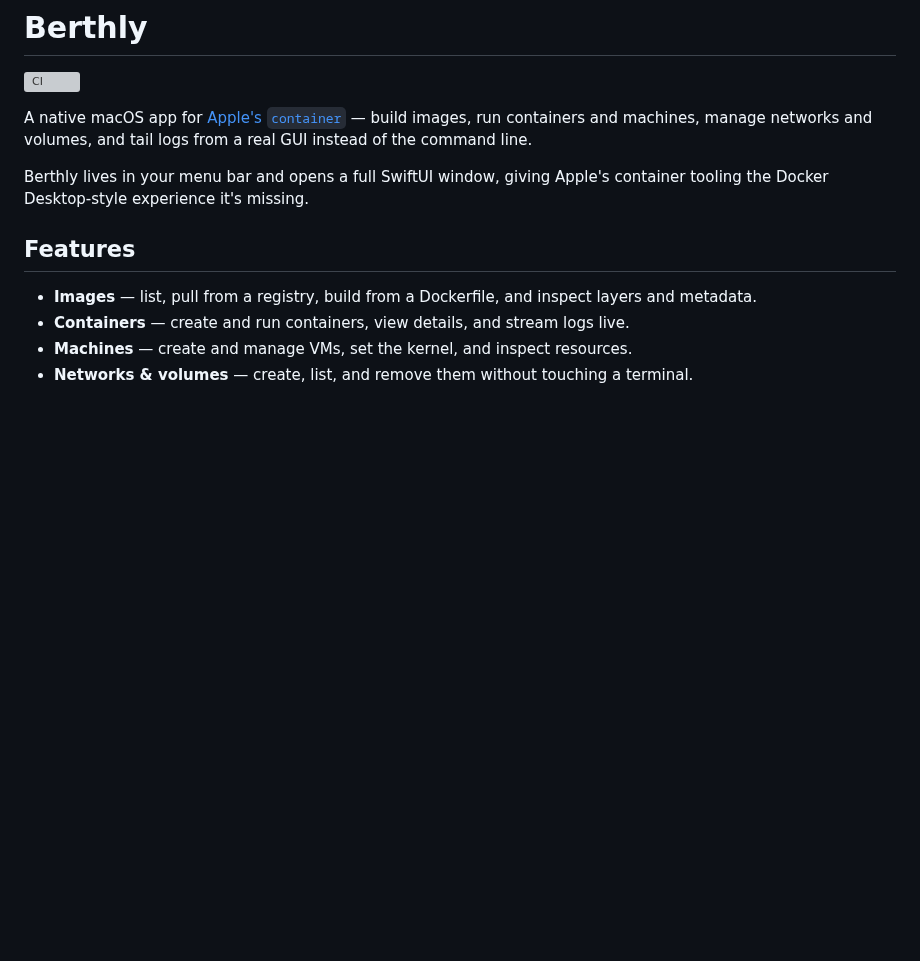
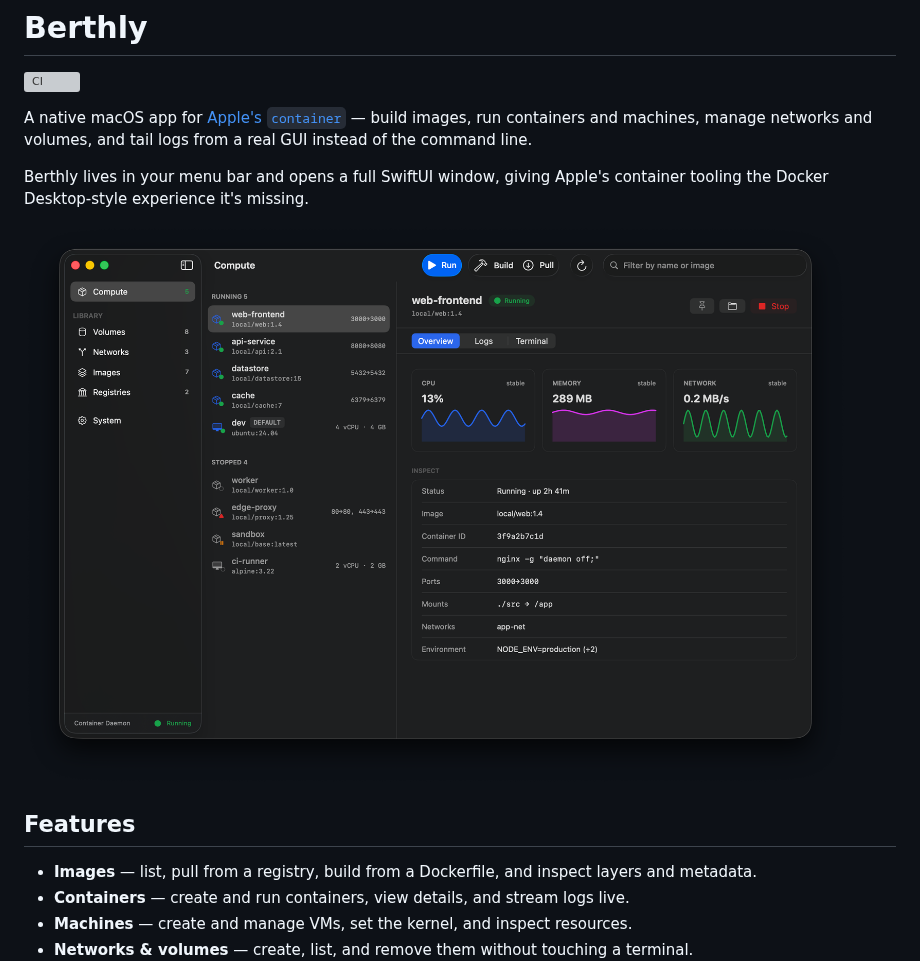
Before and after one commit to henrywang/Berthly, a Markdown page: README.md, the part around one of its changes. Drawn GitHub-style; pictures changed too: design/screenshots/main-window.png (added); blank space fills up the shorter version; grey boxes are pictures that could not be loaded.

```diff
--- a/README.md
+++ b/README.md
@@ -5,6 +5,8 @@
 A native macOS app for [Apple's `container`](https://github.com/apple/container) — build images, run containers and machines, manage networks and volumes, and tail logs from a real GUI instead of the command line.
 
 Berthly lives in your menu bar and opens a full SwiftUI window, giving Apple's container tooling the Docker Desktop-style experience it's missing.
+
+![Berthly's main window: the Compute list with a container's live CPU, memory, and network charts](design/screenshots/main-window.png)
 
 ## Features
 
```
Also changed, not shown: other parts of README.md (+3 -0 lines), PARITY.md (+4 -2 lines), 1 other file.
